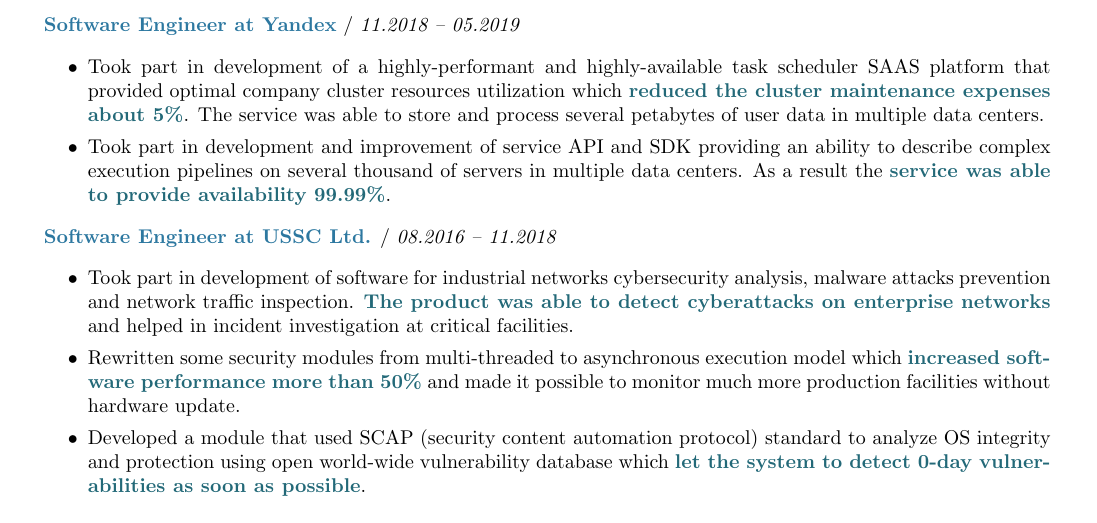
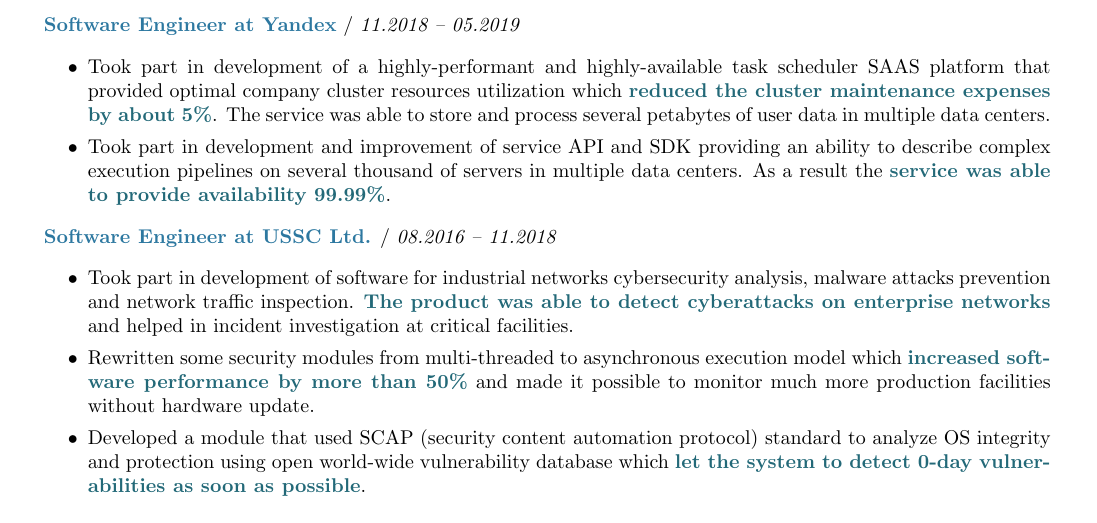
Before and after one commit to dapper91/cv, a LaTeX CV (cv.eng.tex): part of the page, cut so that both start at the same text. Compiled offline with pdfLaTeX.

Commit message:
eng cv typo fixed

```diff
--- a/cv.eng.tex
+++ b/cv.eng.tex
@@ -88,7 +88,7 @@
 
         \begin{itemize}
 
-        \item Took part in development of a highly-performant and highly-available task scheduler SAAS platform that provided optimal company cluster resources utilization which \info{reduced the cluster maintenance expenses about 5\%}. The service was able to store and process several petabytes of user data in multiple data centers.
+        \item Took part in development of a highly-performant and highly-available task scheduler SAAS platform that provided optimal company cluster resources utilization which \info{reduced the cluster maintenance expenses by about 5\%}. The service was able to store and process several petabytes of user data in multiple data centers.
 
         \item Took part in development and improvement of service API and SDK providing an ability to describe complex execution pipelines on several thousand of servers in multiple data centers. As a result the \info{service was able to provide availability 99.99\%}.
 
@@ -101,7 +101,7 @@
 
         \item Took part in development of software for industrial networks cybersecurity analysis, malware attacks prevention and network traffic inspection. \info{The product was able to detect cyberattacks on enterprise networks} and helped in incident investigation at critical facilities.
 
-        \item Rewritten some security modules from multi-threaded to asynchronous execution model which \info{increased software performance more than 50\%} and made it possible to monitor much more production facilities without hardware update.
+        \item Rewritten some security modules from multi-threaded to asynchronous execution model which \info{increased software performance by more than 50\%} and made it possible to monitor much more production facilities without hardware update.
 
         \item Developed a module that used SCAP (security content automation protocol) standard to analyze OS integrity and protection using open world-wide vulnerability database which \info{let the system to detect 0-day vulnerabilities as soon as possible}.
 
```
